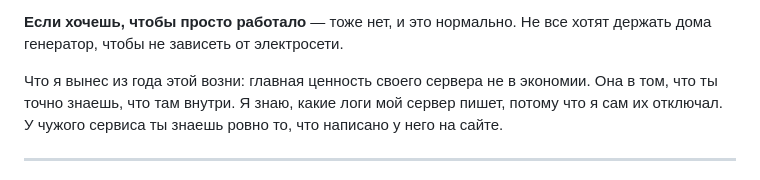
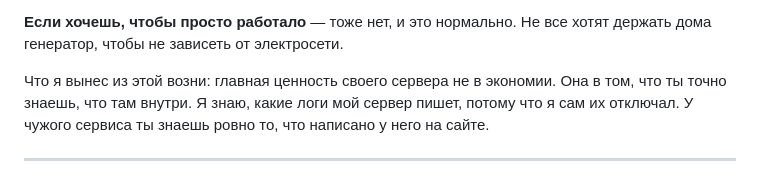
Before and after one commit to Ssss-code-hue/flask-site, a Markdown page: CONTENT_DZEN.md, the part around the change. GitHub-like rendering.

```diff
--- a/CONTENT_DZEN.md
+++ b/CONTENT_DZEN.md
@@ -151,7 +151,7 @@
 **Если хочешь, чтобы просто работало** — тоже нет, и это нормально. Не все
 хотят держать дома генератор, чтобы не зависеть от электросети.
 
-Что я вынес из года этой возни: главная ценность своего сервера не в
+Что я вынес из этой возни: главная ценность своего сервера не в
 экономии. Она в том, что ты точно знаешь, что там внутри. Я знаю, какие
 логи мой сервер пишет, потому что я сам их отключал. У чужого сервиса ты
 знаешь ровно то, что написано у него на сайте.
```
Also changed, not shown: CONTENT_SHORTS.md (added, +199 -0 lines).
